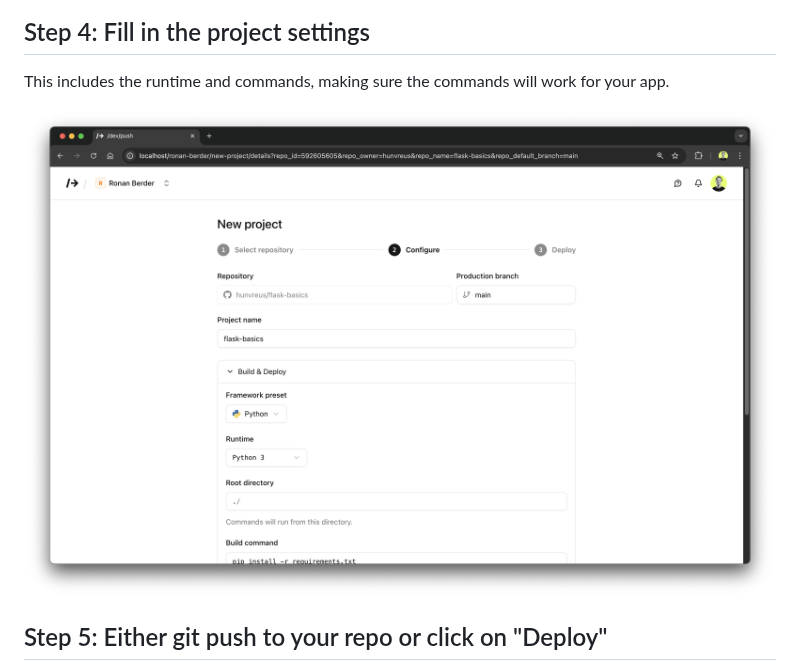
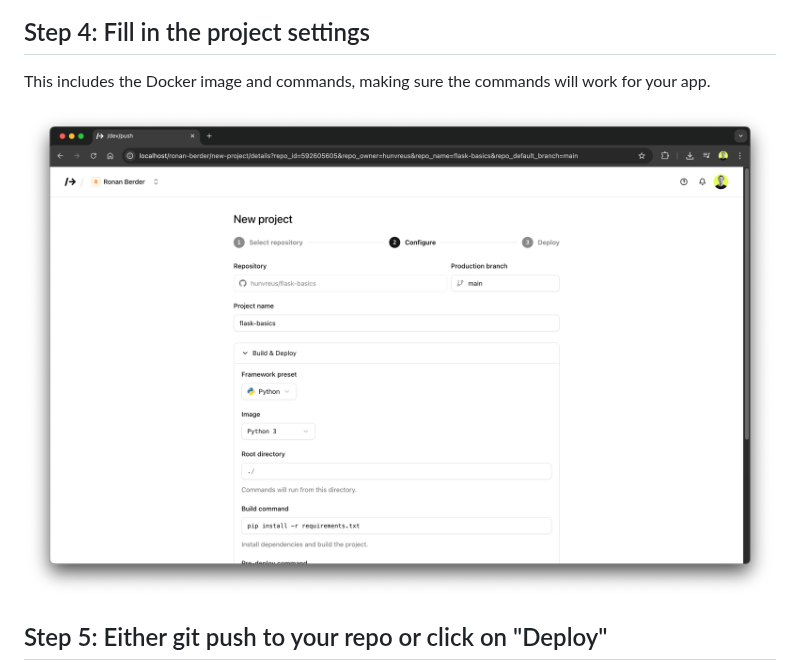
Before and after one commit to hunvreus/devpush-website, a Markdown page: docs/deploy-your-app.md, the part around the change. Drawn GitHub-style; pictures changed too: assets/images/deploy-your-app-project-details-4.png.

```diff
--- a/docs/deploy-your-app.md
+++ b/docs/deploy-your-app.md
@@ -22,7 +22,7 @@ You may need to connect your GitHub account if you did not log in with GitHub.
 
 ## Step 4: Fill in the project settings
 
-This includes the runtime and commands, making sure the commands will work for your app.
+This includes the Docker image and commands, making sure the commands will work for your app.
 
 ![Project details](/assets/images/deploy-your-app-project-details-4.png)
 
```
Also changed, not shown: docs/index.md (+2 -2 lines), docs/installation.md (+1 -1 lines).
